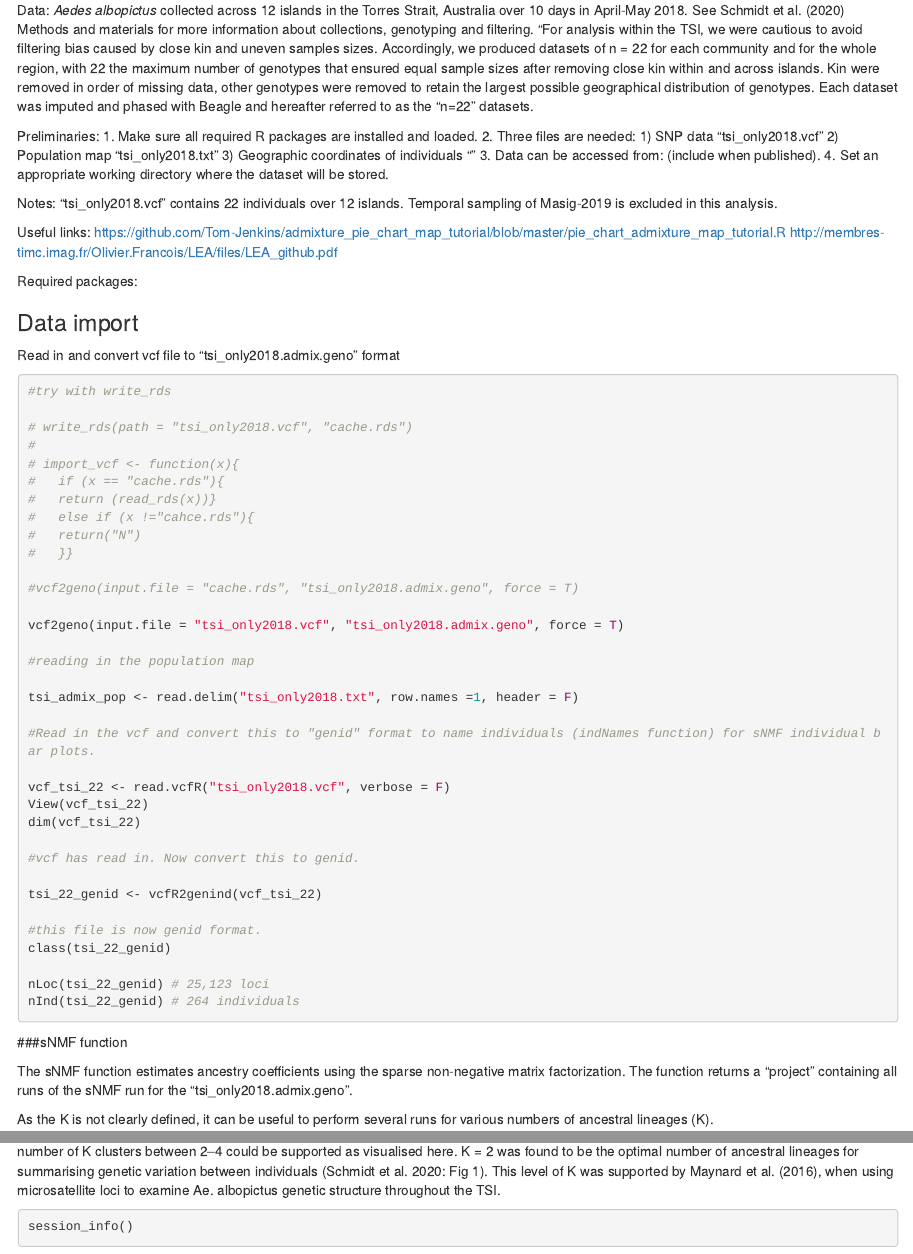
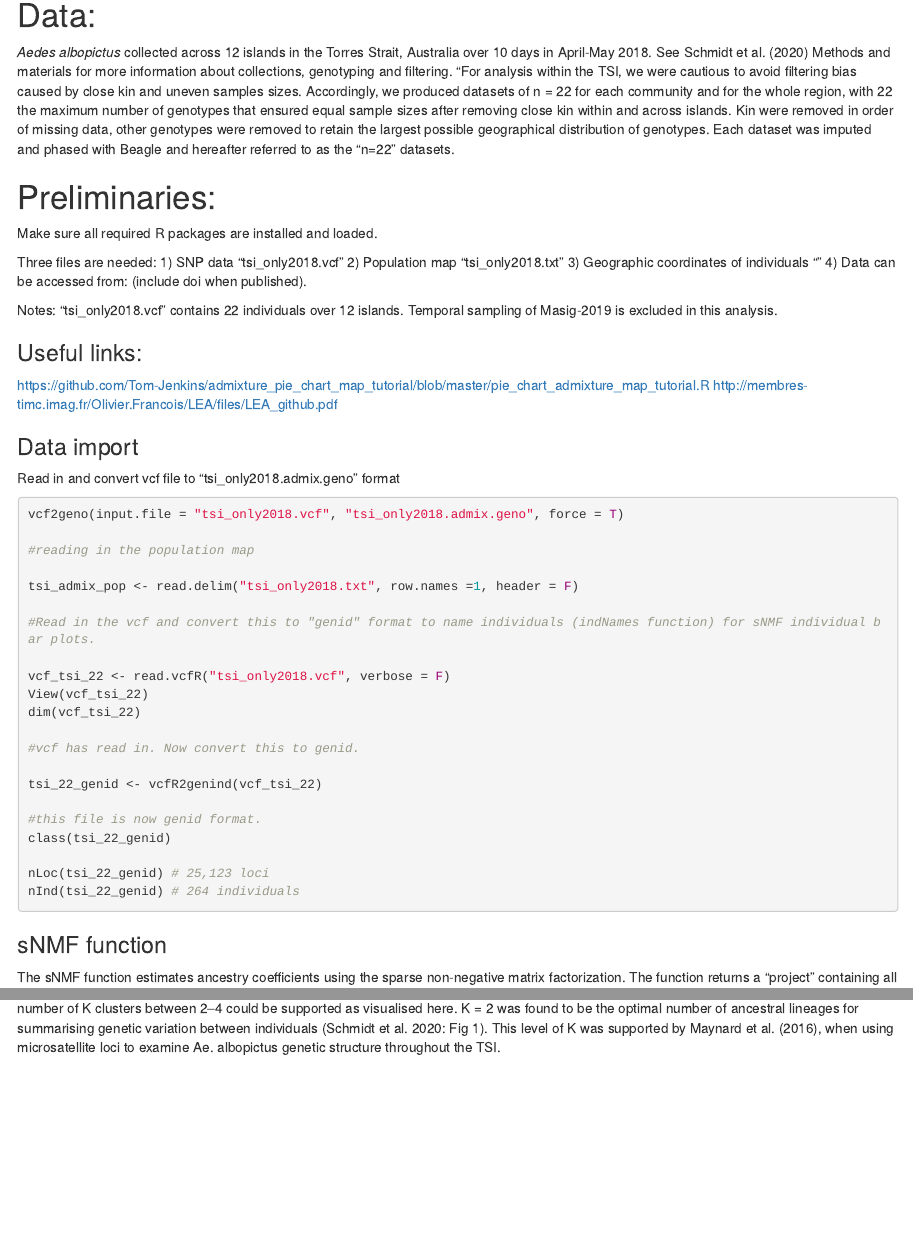
Before and after one commit to t-swan-nz/Visualising-individual-genetic-admixture-sNMF, an R Markdown document (sNMF_TSI.Rmd): the page in a window 1100 px wide, from 160 px down before the commit and from 230 px down after it, so that both start at the same text, and a second part further down, joined at a grey line. Rendered offline with R 4.5, knitr and Pandoc, with nearby package versions; some code elsewhere in the file could not run offline.

Commit message:
updated text

````diff
--- a/sNMF_TSI.Rmd
+++ b/sNMF_TSI.Rmd
@@ -14,19 +12,22 @@ Scripts associated with using sNMF (LEA package) for estimating individual ances
 
-Data:
+# Data:
 <i>Aedes albopictus</i> collected across 12 islands in the Torres Strait, Australia over 10 days in April-May 2018.
 See Schmidt et al. (2020) Methods and materials for more information about collections, genotyping and filtering.
 "For analysis within the TSI, we were cautious to avoid filtering bias caused by close kin and uneven samples sizes. Accordingly, we produced datasets of n = 22 for each community and for the whole region, with 22 the maximum number of genotypes that ensured equal sample sizes after removing close kin within and across islands. Kin were removed in order of missing data, other genotypes were removed to retain the largest possible geographical distribution of genotypes. Each dataset was imputed and phased with Beagle and hereafter referred to as the “n=22” datasets.
 
-Preliminaries:
-1. Make sure all required R packages are installed and loaded.
-2. Three files are needed: 1) SNP data "tsi_only2018.vcf" 2) Population map "tsi_only2018.txt" 3) Geographic coordinates of individuals ""
-3. Data can be accessed from: (include when published).
-4. Set an appropriate working directory where the dataset will be stored.
+# Preliminaries:
+Make sure all required R packages are installed and loaded.
+
+Three files are needed:
+1) SNP data "tsi_only2018.vcf"
+2) Population map "tsi_only2018.txt"
+3) Geographic coordinates of individuals ""
+4) Data can be accessed from: (include doi when published).
 
 Notes:
 "tsi_only2018.vcf" contains 22 individuals over 12 islands. Temporal sampling of Masig-2019 is excluded in this analysis.
 
-Useful links:
+### Useful links:
 https://github.com/Tom-Jenkins/admixture_pie_chart_map_tutorial/blob/master/pie_chart_admixture_map_tutorial.R
 http://membres-timc.imag.fr/Olivier.Francois/LEA/files/LEA_github.pdf
 
@@ -35,8 +36,6 @@ knitr::opts_chunk$set(fig.width=15, fig.height=12, fig.path='RmdFigs/',
                       warning=FALSE, message=FALSE)
 set.seed(53079239)
 ```
-
-Required packages:
 
 ```{r load packages, include = FALSE}
 
@@ -83,20 +82,7 @@ library("readr")
 Read in and convert vcf file to "tsi_only2018.admix.geno" format
 
 
-```{r, eval=FALSE}
-
-#try with write_rds
-
-# write_rds(path = "tsi_only2018.vcf", "cache.rds")
-#
-# import_vcf <- function(x){
-#   if (x == "cache.rds"){
-#   return (read_rds(x))}
-#   else if (x !="cahce.rds"){
-#   return("N")
-#   }}
-
-#vcf2geno(input.file = "cache.rds", "tsi_only2018.admix.geno", force = T)
+```{r eval=FALSE}
 
 vcf2geno(input.file = "tsi_only2018.vcf", "tsi_only2018.admix.geno", force = T)
 
@@ -447,6 +433,6 @@ ggplotly()
 
 The K with the lowest cross-entropy score was K = 11. However, when visualised, this K overfit the data (see Schmidt et al. 2020 Sup Figs). A number of K clusters between 2–4 could be supported as visualised here. K = 2 was found to be the optimal number of ancestral lineages for summarising genetic variation between individuals (Schmidt et al. 2020: Fig 1). This level of K was supported by Maynard et al. (2016), when using microsatellite loci to examine Ae. albopictus genetic structure throughout the TSI.
 
-```{r}
+```{r echo= FALSE}
 session_info()
 ```
````
Also changed, not shown: sNMF_TSI.Rmd (20 more changed lines).
